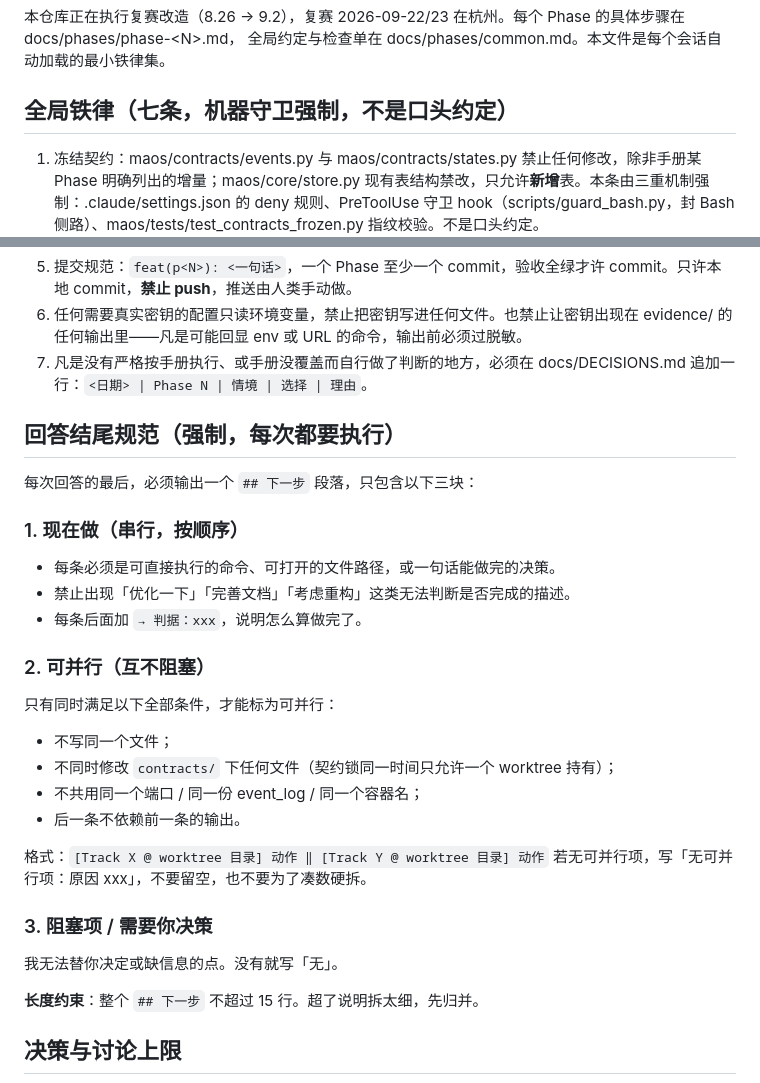
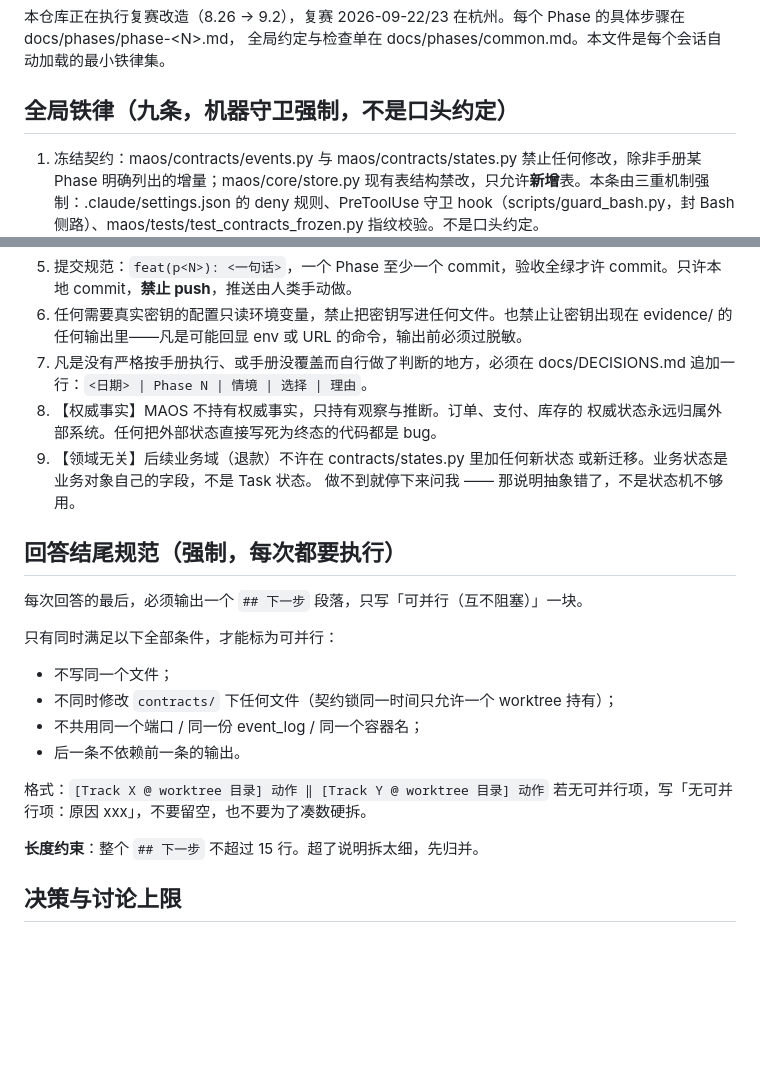
Before and after one commit to TomwaltW/maos-runtime, a Markdown page: CLAUDE.md, 2 parts joined by grey strips. Rendered like a GitHub page; blank space fills up the shorter version.

Commit message:
docs(p0): 铁律补【权威事实】【领域无关】两条（七→九）+ 回答结尾规范三块收口为「可并行」一块

```diff
--- a/CLAUDE.md
+++ b/CLAUDE.md
@@ -3,7 +3,7 @@
 本仓库正在执行复赛改造（8.26 → 9.2），复赛 2026-09-22/23 在杭州。每个 Phase 的具体步骤在 docs/phases/phase-\<N\>.md，
 全局约定与检查单在 docs/phases/common.md。本文件是每个会话自动加载的最小铁律集。
 
-## 全局铁律（七条，机器守卫强制，不是口头约定）
+## 全局铁律（九条，机器守卫强制，不是口头约定）
 
 1. 冻结契约：maos/contracts/events.py 与 maos/contracts/states.py 禁止任何修改，除非手册某 Phase 明确列出的增量；maos/core/store.py 现有表结构禁改，只允许**新增**表。本条由三重机制强制：.claude/settings.json 的 deny 规则、PreToolUse 守卫 hook（scripts/guard_bash.py，封 Bash 侧路）、maos/tests/test_contracts_frozen.py 指纹校验。不是口头约定。
 2. 每个 Phase 结束时，存量测试 + 该 Phase 新增测试必须全绿：`python -m pytest maos/tests -q`。
@@ -12,17 +12,16 @@
 5. 提交规范：`feat(p<N>): <一句话>`，一个 Phase 至少一个 commit，验收全绿才许 commit。只许本地 commit，**禁止 push**，推送由人类手动做。
 6. 任何需要真实密钥的配置只读环境变量，禁止把密钥写进任何文件。也禁止让密钥出现在 evidence/ 的任何输出里——凡是可能回显 env 或 URL 的命令，输出前必须过脱敏。
 7. 凡是没有严格按手册执行、或手册没覆盖而自行做了判断的地方，必须在 docs/DECISIONS.md 追加一行：`<日期> | Phase N | 情境 | 选择 | 理由`。
+8. 【权威事实】MAOS 不持有权威事实，只持有观察与推断。订单、支付、库存的
+   权威状态永远归属外部系统。任何把外部状态直接写死为终态的代码都是 bug。
+9. 【领域无关】后续业务域（退款）不许在 contracts/states.py 里加任何新状态
+   或新迁移。业务状态是业务对象自己的字段，不是 Task 状态。
+   做不到就停下来问我 —— 那说明抽象错了，不是状态机不够用。
 
 ## 回答结尾规范（强制，每次都要执行）
 
-每次回答的最后，必须输出一个 `## 下一步` 段落，只包含以下三块：
+每次回答的最后，必须输出一个 `## 下一步` 段落，只写「可并行（互不阻塞）」一块。
 
-### 1. 现在做（串行，按顺序）
-- 每条必须是可直接执行的命令、可打开的文件路径，或一句话能做完的决策。
-- 禁止出现「优化一下」「完善文档」「考虑重构」这类无法判断是否完成的描述。
-- 每条后面加 `→ 判据：xxx`，说明怎么算做完了。
-
-### 2. 可并行（互不阻塞）
 只有同时满足以下全部条件，才能标为可并行：
 - 不写同一个文件；
 - 不同时修改 `contracts/` 下任何文件（契约锁同一时间只允许一个 worktree 持有）；
@@ -31,9 +30,6 @@
 
 格式：`[Track X @ worktree 目录] 动作 ‖ [Track Y @ worktree 目录] 动作`
 若无可并行项，写「无可并行项：原因 xxx」，不要留空，也不要为了凑数硬拆。
-
-### 3. 阻塞项 / 需要你决策
-我无法替你决定或缺信息的点。没有就写「无」。
 
 **长度约束**：整个 `## 下一步` 不超过 15 行。超了说明拆太细，先归并。
 
```
